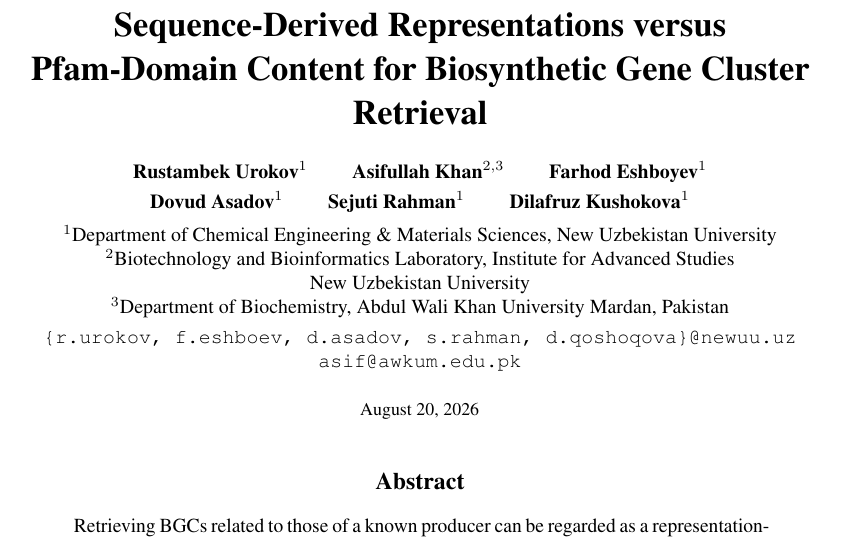
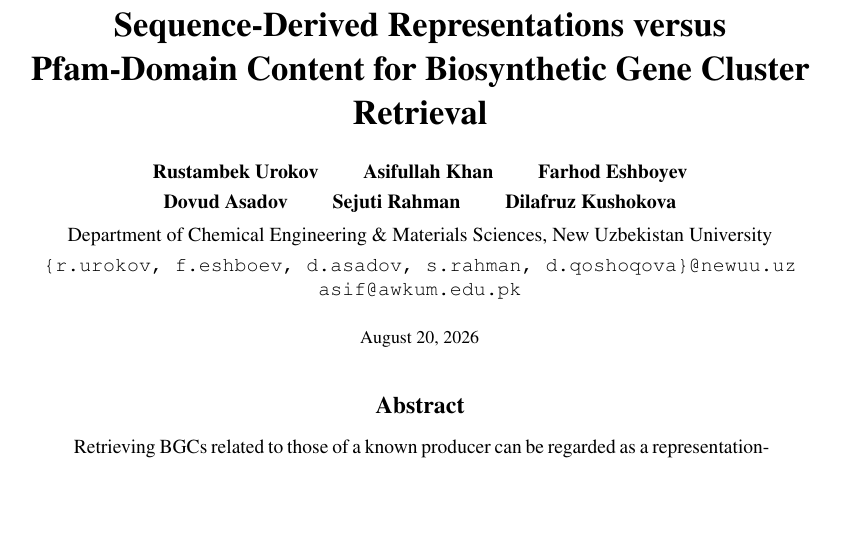
Before and after one commit to det3ctiv3/bgc_setnet, a LaTeX paper (paper/main.tex): part of page 1 of 8, cut so that both start at the same text, the shorter picture padded with empty space. Compiled offline with pdfLaTeX.

```diff
--- a/paper/main.tex
+++ b/paper/main.tex
@@ -18,12 +18,9 @@
 
 \title{Sequence-Derived Representations versus Pfam-Domain Content for Biosynthetic Gene Cluster Retrieval}
 
-\author{\makebox[\textwidth][c]{\textbf{Rustambek Urokov}$^{1}$ \qquad \textbf{Asifullah Khan}$^{2,3}$ \qquad \textbf{Farhod Eshboyev}$^{1}$}\\[0.3em]
-  \makebox[\textwidth][c]{\textbf{Dovud Asadov}$^{1}$ \qquad \textbf{Sejuti Rahman}$^{1}$ \qquad \textbf{Dilafruz Kushokova}$^{1}$}\\[0.5em]
-  \makebox[\textwidth][c]{$^{1}$Department of Chemical Engineering \& Materials Sciences, New Uzbekistan University}\\
-  \makebox[\textwidth][c]{$^{2}$Biotechnology and Bioinformatics Laboratory, Institute for Advanced Studies}\\
-  \makebox[\textwidth][c]{New Uzbekistan University}\\
-  \makebox[\textwidth][c]{$^{3}$Department of Biochemistry, Abdul Wali Khan University Mardan, Pakistan}\\[0.3em]
+\author{\makebox[\textwidth][c]{\textbf{Rustambek Urokov} \qquad \textbf{Asifullah Khan} \qquad \textbf{Farhod Eshboyev}}\\[0.3em]
+  \makebox[\textwidth][c]{\textbf{Dovud Asadov} \qquad \textbf{Sejuti Rahman} \qquad \textbf{Dilafruz Kushokova}}\\[0.5em]
+  \makebox[\textwidth][c]{Department of Chemical Engineering \& Materials Sciences, New Uzbekistan University}\\[0.3em]
   \makebox[\textwidth][c]{\texttt{\{r.urokov, f.eshboev, d.asadov, s.rahman, d.qoshoqova\}@newuu.uz}}\\
   \makebox[\textwidth][c]{\texttt{asif@awkum.edu.pk}}\\[0.3em]
   }
```
